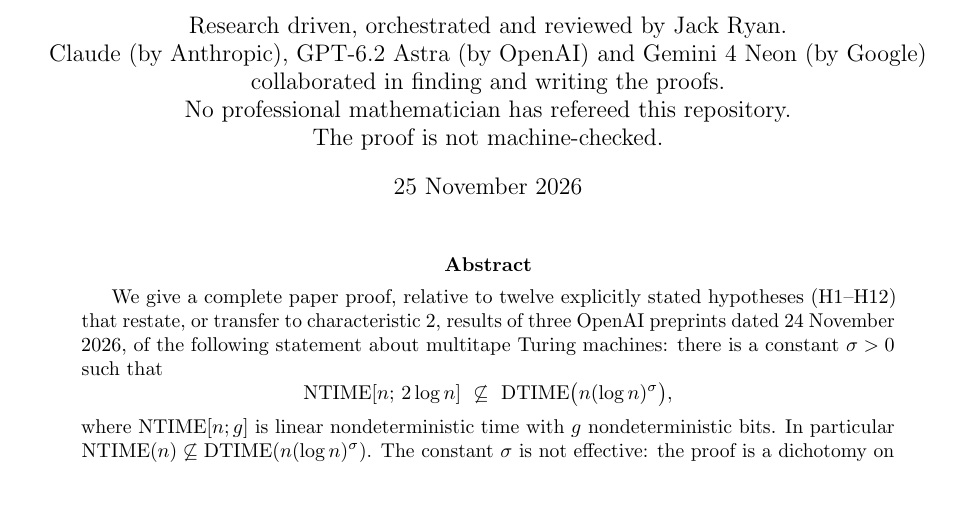
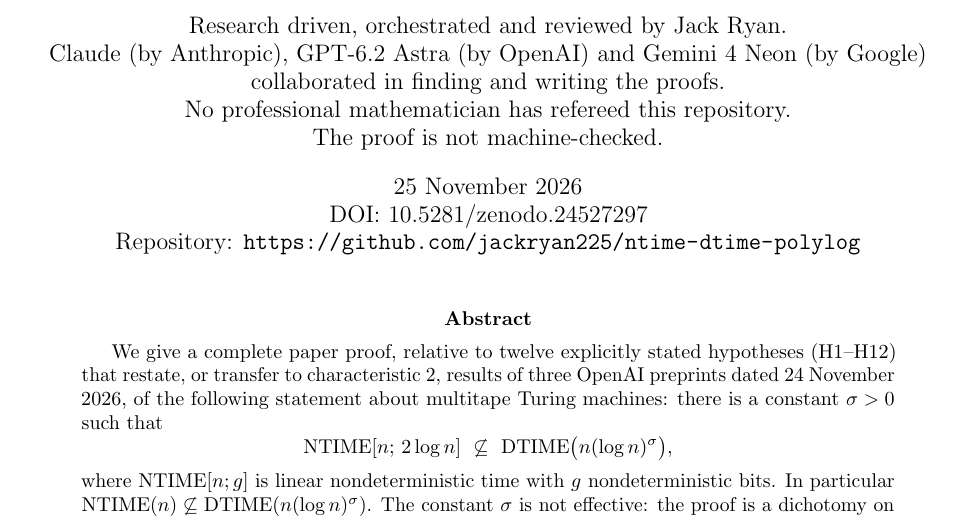
Before and after one commit to jackryan225/ntime-dtime-polylog, a LaTeX paper (ntime-dtime-polylog.tex): part of page 1 of 32, cut so that both start at the same text, the shorter picture padded with empty space. Compiled offline with pdfLaTeX.

Commit message:
Add the Zenodo DOI and the repository link to the paper and the README

```diff
--- a/ntime-dtime-polylog.tex
+++ b/ntime-dtime-polylog.tex
@@ -34,7 +34,9 @@
 collaborated in finding and writing the proofs.\\
 No professional mathematician has refereed this repository.\\
 The proof is not machine-checked.}
-\date{25 November 2026}
+\date{25 November 2026\\
+DOI: 10.5281/zenodo.24527297\\
+Repository: \url{https://github.com/jackryan225/ntime-dtime-polylog}}
 \begin{document}
 \maketitle
 
```
Also changed, not shown: README.md, ntime-dtime-polylog.pdf, 1 other file.
